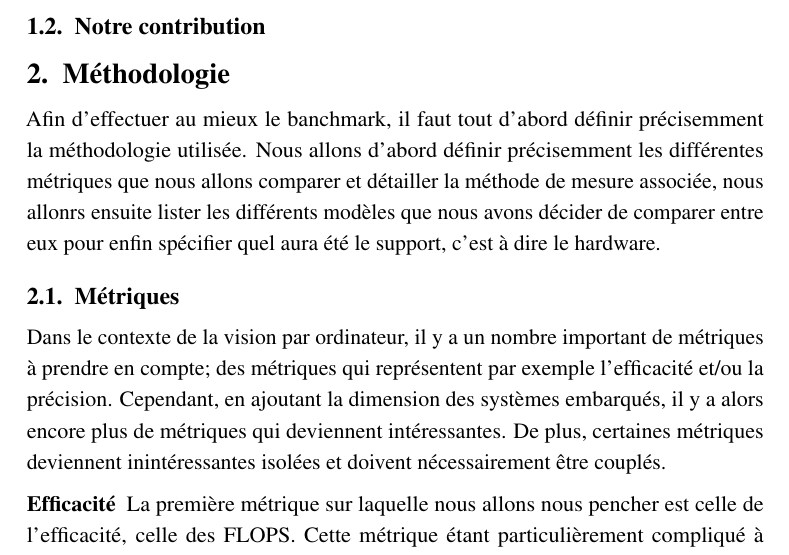
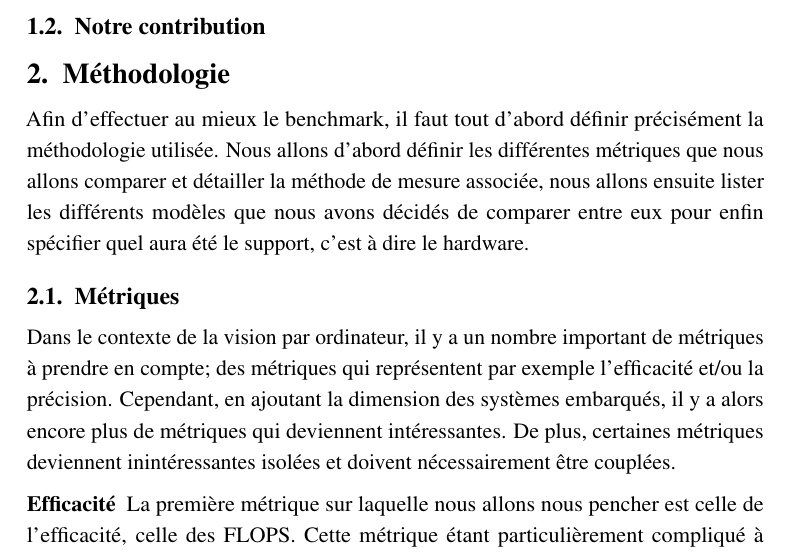
Before and after one commit to Seloum-lab/PSAT-embedded-computer-vision, a LaTeX document (Report/main.tex, which reads Report/chapters/methodo.tex): part of page 2 of 6, cut so that both start at the same text. Compiled offline with pdfLaTeX.

Commit message:
correct faults

```diff
--- a/Report/chapters/methodo.tex
+++ b/Report/chapters/methodo.tex
@@ -1,14 +1,14 @@
 \section{Méthodologie}
-{Afin d'effectuer au mieux le banchmark, il faut tout d'abord définir précisemment la méthodologie utilisée. Nous allons
-d'abord définir précisemment les différentes métriques que nous allons comparer et détailler la méthode de mesure associée,
-nous allonrs ensuite lister les différents modèles que nous avons décider de comparer entre eux pour enfin spécifier quel aura
+{Afin d'effectuer au mieux le benchmark, il faut tout d'abord définir précisément la méthodologie utilisée. Nous allons
+d'abord définir les différentes métriques que nous allons comparer et détailler la méthode de mesure associée,
+nous allons ensuite lister les différents modèles que nous avons décidés de comparer entre eux pour enfin spécifier quel aura
 été le support, c'est à dire le hardware.}
 
 \subsection{Métriques}
 {Dans le contexte de la vision par ordinateur, il y a un nombre important de métriques à prendre en compte; des métriques qui
 représentent par exemple l'efficacité et/ou la précision. Cependant, en ajoutant la dimension des systèmes embarqués, il y a alors
 encore plus de métriques qui deviennent intéressantes. De plus, certaines métriques deviennent inintéressantes isolées et doivent
-nécessairement être couplés.}
+nécessairement être couplées.}
 
 \subsubsection{Efficacité}
 {La première métrique sur laquelle nous allons nous pencher est celle de l'efficacité, celle des FLOPS. Cette métrique étant particulièrement
```
